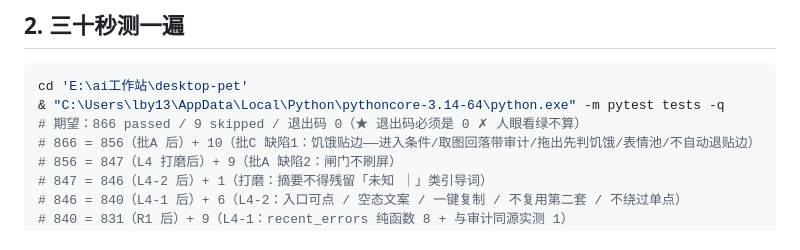
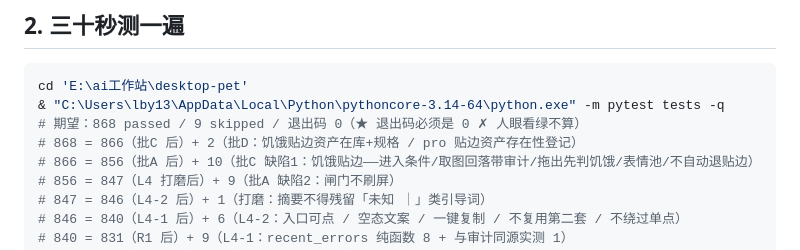
Before and after one commit to sjmsltx/deepseek-desktop-pet, a Markdown page: ENTRY.md, the part around the change. GitHub-like rendering.

````diff
--- a/ENTRY.md
+++ b/ENTRY.md
@@ -19,7 +19,8 @@ cd 'E:\ai工作站\desktop-pet'
 ```powershell
 cd 'E:\ai工作站\desktop-pet'
 & "C:\Users\lby13\AppData\Local\Python\pythoncore-3.14-64\python.exe" -m pytest tests -q
-# 期望：866 passed / 9 skipped / 退出码 0（★ 退出码必须是 0 ✗ 人眼看绿不算）
+# 期望：868 passed / 9 skipped / 退出码 0（★ 退出码必须是 0 ✗ 人眼看绿不算）
+# 868 = 866（批C 后）+ 2（批D：饥饿贴边资产在库+规格 / pro 贴边资产存在性登记）
 # 866 = 856（批A 后）+ 10（批C 缺陷1：饥饿贴边——进入条件/取图回落带审计/拖出先判饥饿/表情池/不自动退贴边）
 # 856 = 847（L4 打磨后）+ 9（批A 缺陷2：闸门不刷屏）
 # 847 = 846（L4-2 后）+ 1（打磨：摘要不得残留「未知 ｜」类引导词）
````
Also changed, not shown: assets/flash/flash_peek_hungry.png (added), 1 other file.
